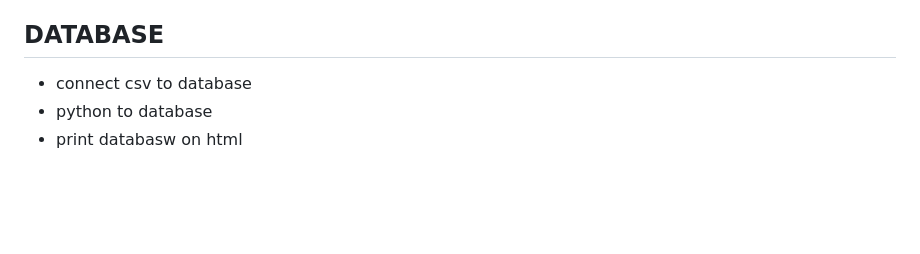
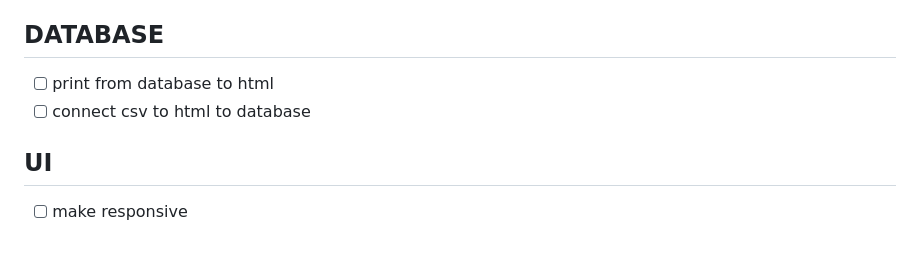
Before and after one commit to GabbNicoh/Facial-Recognition-Attendance-System, a Markdown page: README.md, the part around the change. GitHub-like rendering; blank space fills up the shorter version.

```diff
--- a/README.md
+++ b/README.md
@@ -118,6 +118,8 @@ Let’s review the steps we followed:
 
 
 ## DATABASE
-- connect csv to database
-- python to database
-- print databasw on html
+- [ ] print from database to html
+- [ ] connect csv to html to database
+
+## UI
+- [ ] make responsive
```
